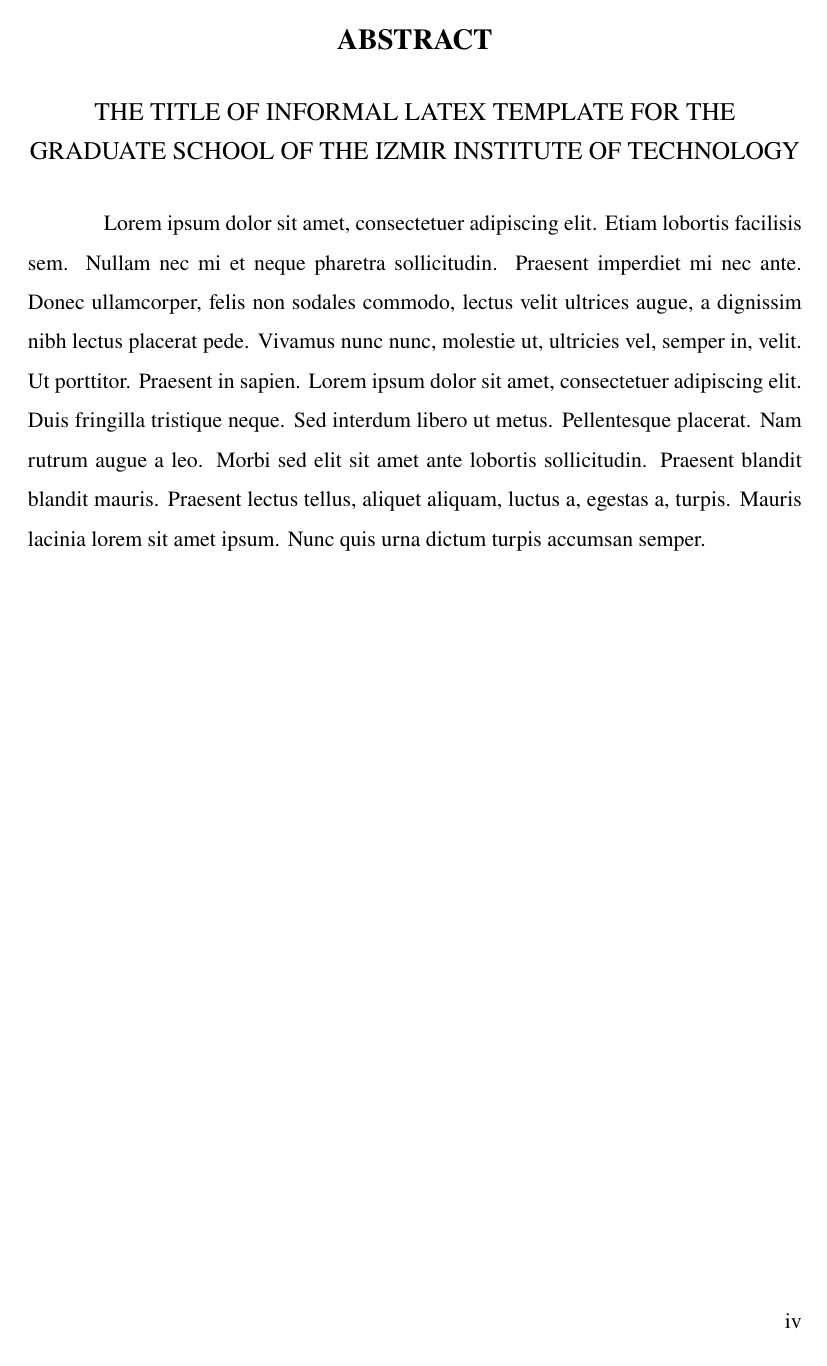
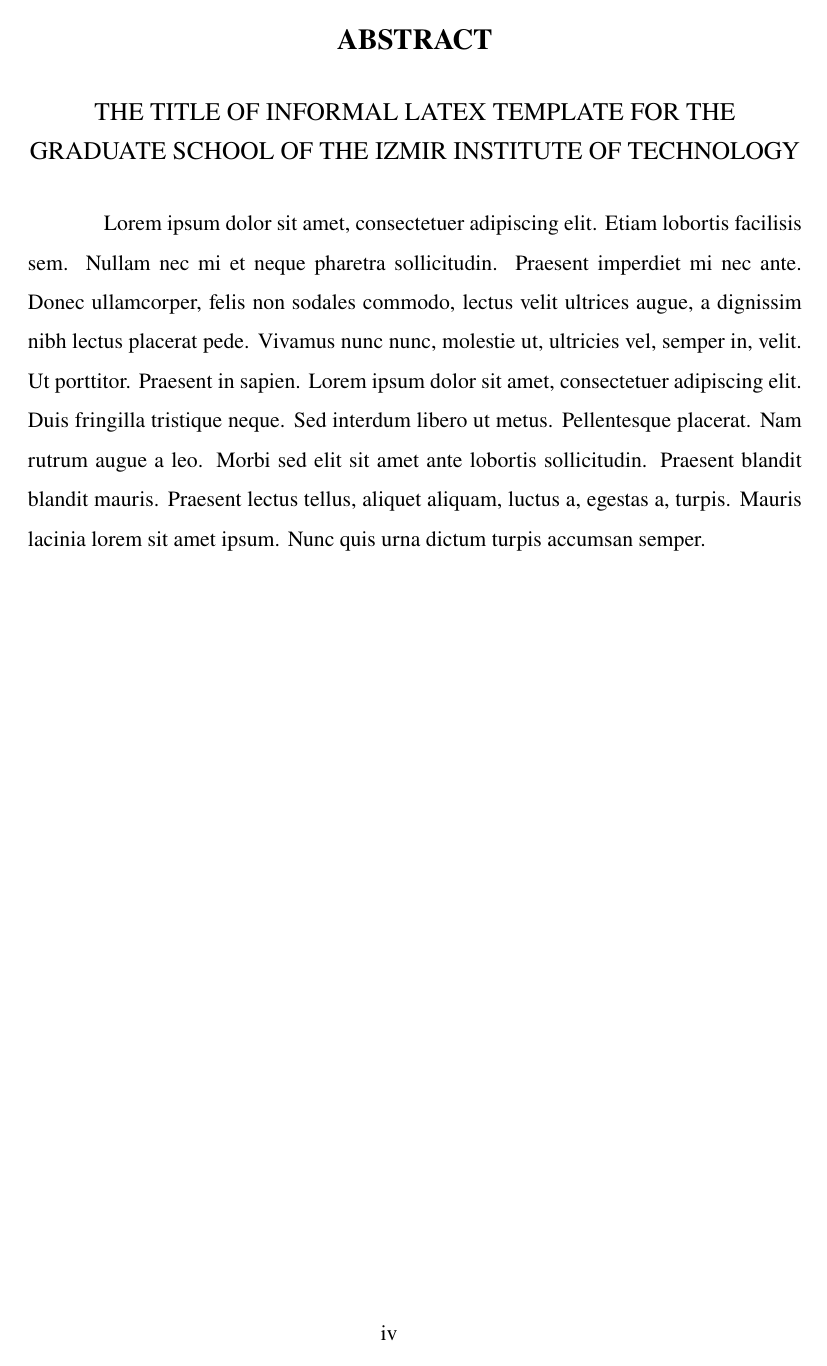
Before and after one commit to nurifurkanpala/iztech-thesis-template, a LaTeX thesis (main.tex, which reads preambles.tex): page 4 of 34. Compiled offline with pdfLaTeX.

Commit message:
Set page number positioning

```diff
--- a/preambles.tex
+++ b/preambles.tex
@@ -19,11 +19,11 @@
 \pagestyle{fancy}
 \fancyhf{}
 \renewcommand{\headrulewidth}{0pt}
-\footskip=0.5cm
-\fancyhfoffset[RO,L]{0.5cm}
-\rfoot{\thepage}
+\fancyhfoffset[L]{1cm}
+\cfoot{\thepage}
 \makeatletter
-\renewcommand\chapter{\if@openright\cleardoublepage\else\clearpage\fi
+\@openrightfalse
+\renewcommand\chapter{\clearpage
 	\thispagestyle{fancy}
 	\global\@topnum\z@
 	\@afterindentfalse
@@ -38,7 +38,8 @@
 	left   = 3.5cm,
 	top    = 2.5cm,
 	right  = 2.5cm,
-	bottom = 2.5cm
+	bottom = 2.5cm,
+	footskip = 0.75cm
 }
 
 % These packages are to set the font as Times New Roman.
@@ -206,9 +207,6 @@
 \renewcommand{\thetable}{\thechapter.\arabic{table}}
 \renewcommand{\theequation}{\thechapter.\arabic{equation}}
 
-% Eliminate the footskip warning
-\setlength{\footskip}{14.49998pt}
-
 % Other useful packages
 \usepackage{url}
 \usepackage{amsmath}
```
